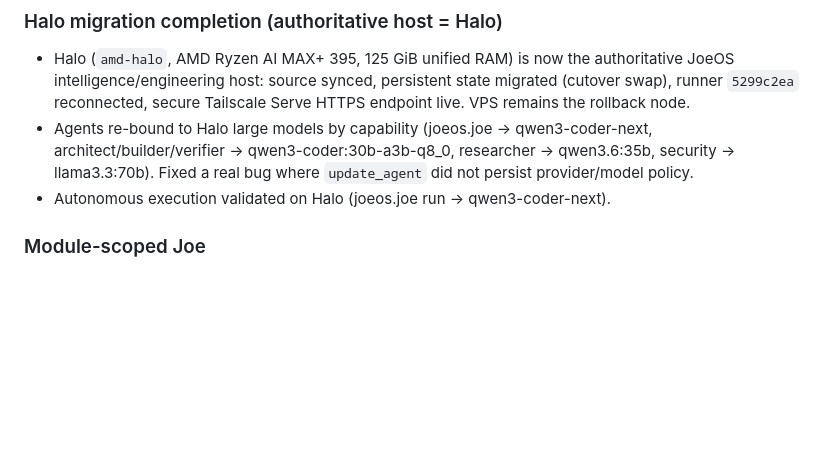
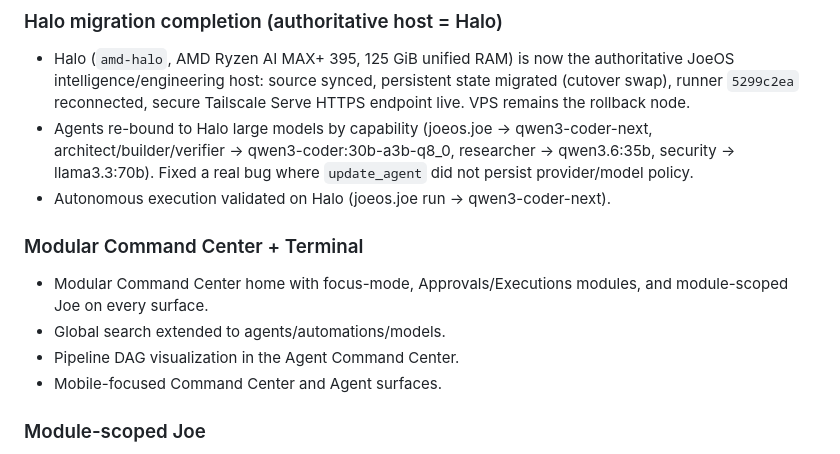
Before and after one commit to jmw7629/JOEOS, a Markdown page: CHANGELOG.md, the part around the change. Rendered like a GitHub page; blank space fills up the shorter version.

Commit message:
docs: mark focus-mode/search/mobile/pipelines DONE in completion matrix and audit

```diff
--- a/CHANGELOG.md
+++ b/CHANGELOG.md
@@ -50,6 +50,13 @@ by release. The authoritative version is `JOEOS_VERSION` in `joeos_backend.py`.
   researcher → qwen3.6:35b, security → llama3.3:70b). Fixed a real bug where
   `update_agent` did not persist provider/model policy.
 - Autonomous execution validated on Halo (joeos.joe run → qwen3-coder-next).
+
+### Modular Command Center + Terminal
+
+- Modular Command Center home with focus-mode, Approvals/Executions modules, and module-scoped Joe on every surface.
+- Global search extended to agents/automations/models.
+- Pipeline DAG visualization in the Agent Command Center.
+- Mobile-focused Command Center and Agent surfaces.
 
 ### Module-scoped Joe
 
```
Also changed, not shown: docs/engineering/JOEOS_COMPLETION_AUDIT.md (+2 -1 lines), docs/engineering/JOEOS_COMPLETION_MATRIX.md (+10 -10 lines).
